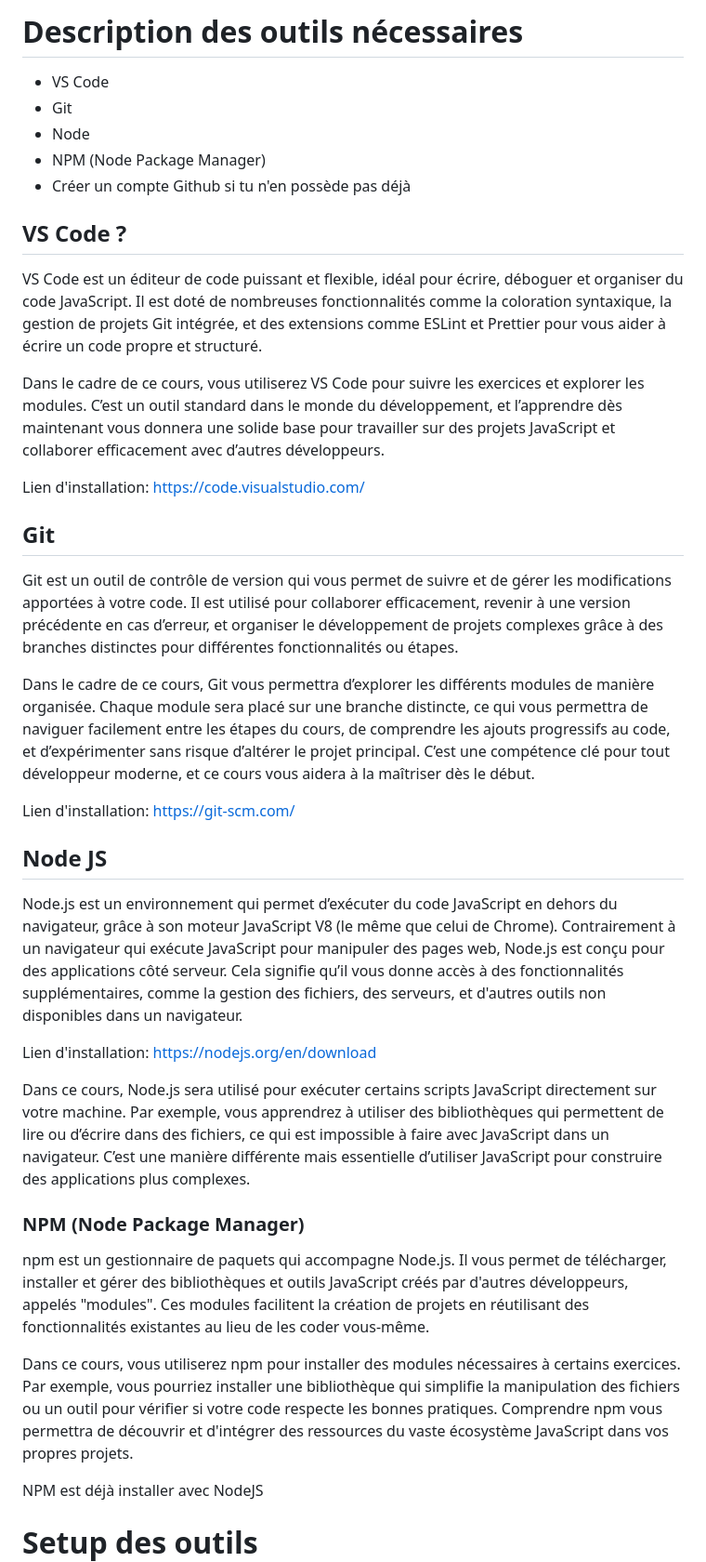
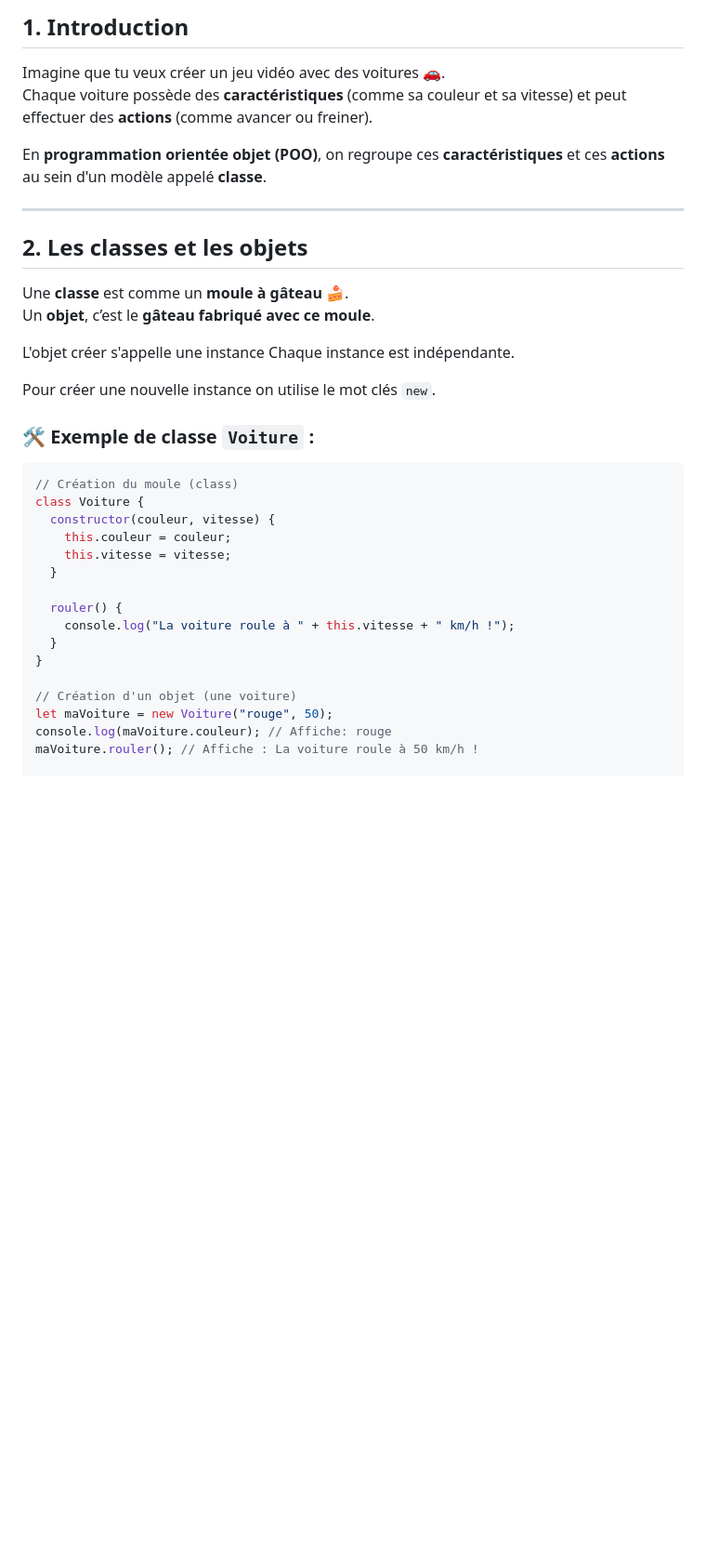
Before and after one commit to ashxjs/codewithashx_exercices, a Markdown page: README.md, the part around the change printed below. Shown: that part at 93% size. Drawn GitHub-style; blank space fills up the shorter version.

````diff
--- a/README.md
+++ b/README.md
@@ -1,42 +1,39 @@
-# Description des outils nécessaires
+## 1. Introduction
 
-- VS Code
-- Git
-- Node
-- NPM (Node Package Manager)
-- Créer un compte Github si tu n'en possède pas déjà
+Imagine que tu veux créer un jeu vidéo avec des voitures 🚗.
+Chaque voiture possède des **caractéristiques** (comme sa couleur et sa vitesse) et peut effectuer des **actions** (comme avancer ou freiner).
 
-## VS Code ?
+En **programmation orientée objet (POO)**, on regroupe ces **caractéristiques** et ces **actions** au sein d'un modèle appelé **classe**.
 
-VS Code est un éditeur de code puissant et flexible, idéal pour écrire, déboguer et organiser du code JavaScript. Il est doté de nombreuses fonctionnalités comme la coloration syntaxique, la gestion de projets Git intégrée, et des extensions comme ESLint et Prettier pour vous aider à écrire un code propre et structuré.
+---
 
-Dans le cadre de ce cours, vous utiliserez VS Code pour suivre les exercices et explorer les modules. C’est un outil standard dans le monde du développement, et l’apprendre dès maintenant vous donnera une solide base pour travailler sur des projets JavaScript et collaborer efficacement avec d’autres développeurs.
+## **2. Les classes et les objets**
 
-Lien d'installation: https://code.visualstudio.com/
+Une **classe** est comme un **moule à gâteau 🍰**.
+Un **objet**, c’est le **gâteau fabriqué avec ce moule**.
 
-## Git
+L'objet créer s'appelle une instance
+Chaque instance est indépendante.
 
-Git est un outil de contrôle de version qui vous permet de suivre et de gérer les modifications apportées à votre code. Il est utilisé pour collaborer efficacement, revenir à une version précédente en cas d’erreur, et organiser le développement de projets complexes grâce à des branches distinctes pour différentes fonctionnalités ou étapes.
+Pour créer une nouvelle instance on utilise le mot clés `new`.
 
-Dans le cadre de ce cours, Git vous permettra d’explorer les différents modules de manière organisée. Chaque module sera placé sur une branche distincte, ce qui vous permettra de naviguer facilement entre les étapes du cours, de comprendre les ajouts progressifs au code, et d’expérimenter sans risque d’altérer le projet principal. C’est une compétence clé pour tout développeur moderne, et ce cours vous aidera à la maîtriser dès le début.
+### 🛠️ Exemple de classe `Voiture` :
 
-Lien d'installation: https://git-scm.com/
+```javascript
+// Création du moule (class)
+class Voiture {
+  constructor(couleur, vitesse) {
+    this.couleur = couleur;
+    this.vitesse = vitesse;
+  }
 
-## Node JS
+  rouler() {
+    console.log("La voiture roule à " + this.vitesse + " km/h !");
+  }
+}
 
-Node.js est un environnement qui permet d’exécuter du code JavaScript en dehors du navigateur, grâce à son moteur JavaScript V8 (le même que celui de Chrome). Contrairement à un navigateur qui exécute JavaScript pour manipuler des pages web, Node.js est conçu pour des applications côté serveur. Cela signifie qu’il vous donne accès à des fonctionnalités supplémentaires, comme la gestion des fichiers, des serveurs, et d'autres outils non disponibles dans un navigateur.
+// Création d'un objet (une voiture)
+let maVoiture = new Voiture("rouge", 50);
+console.log(maVoiture.couleur); // Affiche: rouge
+maVoiture.rouler(); // Affiche : La voiture roule à 50 km/h !
 
-Lien d'installation: https://nodejs.org/en/download
-
-Dans ce cours, Node.js sera utilisé pour exécuter certains scripts JavaScript directement sur votre machine. Par exemple, vous apprendrez à utiliser des bibliothèques qui permettent de lire ou d’écrire dans des fichiers, ce qui est impossible à faire avec JavaScript dans un navigateur. C’est une manière différente mais essentielle d’utiliser JavaScript pour construire des applications plus complexes.
-
-### NPM (Node Package Manager)
-
-npm est un gestionnaire de paquets qui accompagne Node.js. Il vous permet de télécharger, installer et gérer des bibliothèques et outils JavaScript créés par d'autres développeurs, appelés "modules". Ces modules facilitent la création de projets en réutilisant des fonctionnalités existantes au lieu de les coder vous-même.
-
-Dans ce cours, vous utiliserez npm pour installer des modules nécessaires à certains exercices. Par exemple, vous pourriez installer une bibliothèque qui simplifie la manipulation des fichiers ou un outil pour vérifier si votre code respecte les bonnes pratiques. Comprendre npm vous permettra de découvrir et d'intégrer des ressources du vaste écosystème JavaScript dans vos propres projets.
-
-NPM est déjà installer avec NodeJS
-
-# Setup des outils
-
````
Also changed, not shown: other parts of README.md (+168 -38 lines).
